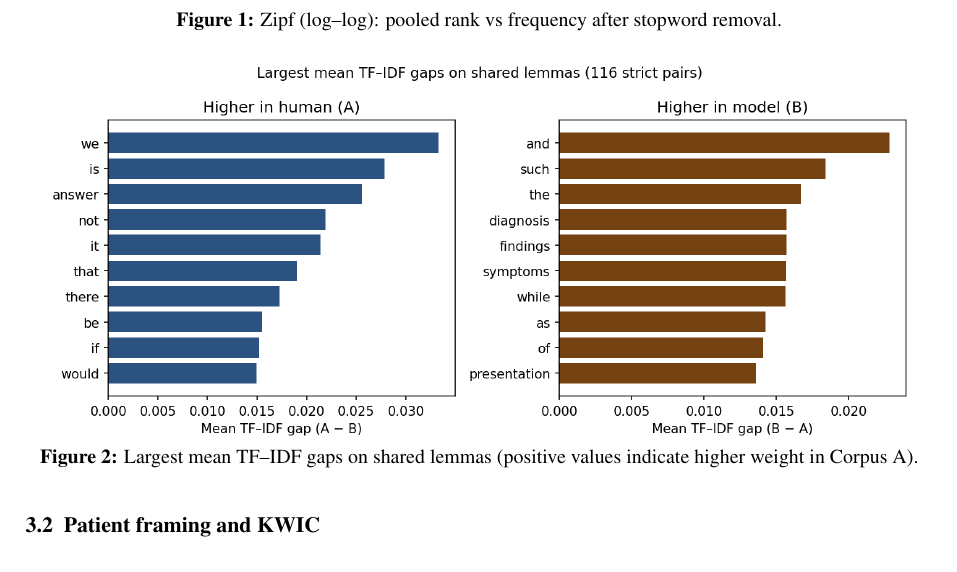
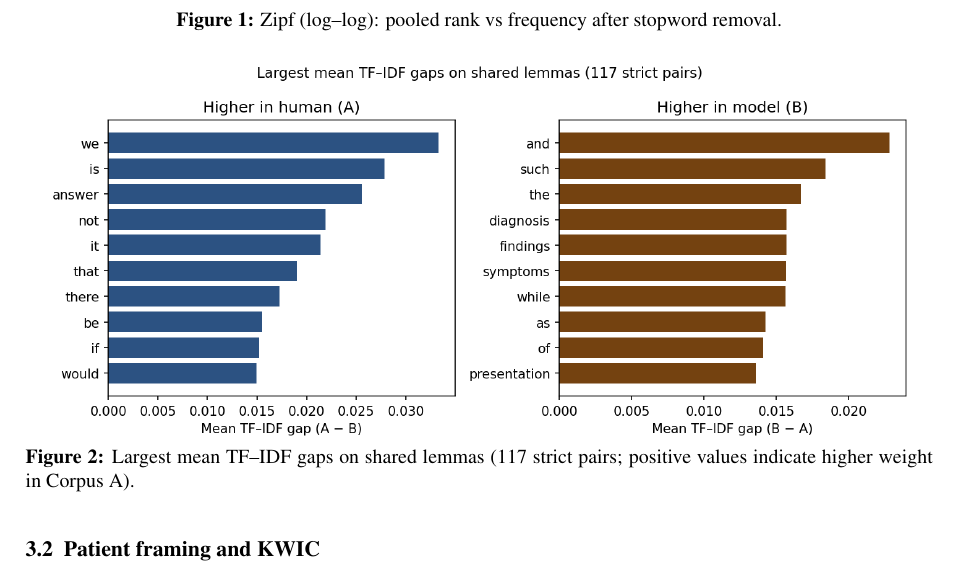
Before and after one commit to VerbalAid/Medical_Justifications_Human_vs_LLM_-Corpus_Linguistics-, a LaTeX paper (report/main.tex): part of page 4 of 11, cut so that both start at the same text. Compiled offline with pdfLaTeX.

Commit message:
Report: 117 strict pairs in TF–IDF caption/figure; regenerate tfidf_gap_bars.png.

```diff
--- a/report/main.tex
+++ b/report/main.tex
@@ -190,7 +190,7 @@ Intensifiers & \emph{very} (45.3), \emph{only} (36.2), \emph{clear} (14.1) \\
 \begin{figure*}[t]
 \centering
 \includegraphics[width=0.96\textwidth]{report_figures/tfidf_gap_bars.png}
-\caption{Largest mean TF--IDF gaps on shared lemmas (positive values indicate higher weight in Corpus~A).}
+\caption{Largest mean TF--IDF gaps on shared lemmas (117 strict pairs; positive values indicate higher weight in Corpus~A).}
 \label{fig:tfidf-gaps}
 \end{figure*}
 
```
Also changed, not shown: results/report_figures/tfidf_gap_bars.png.
